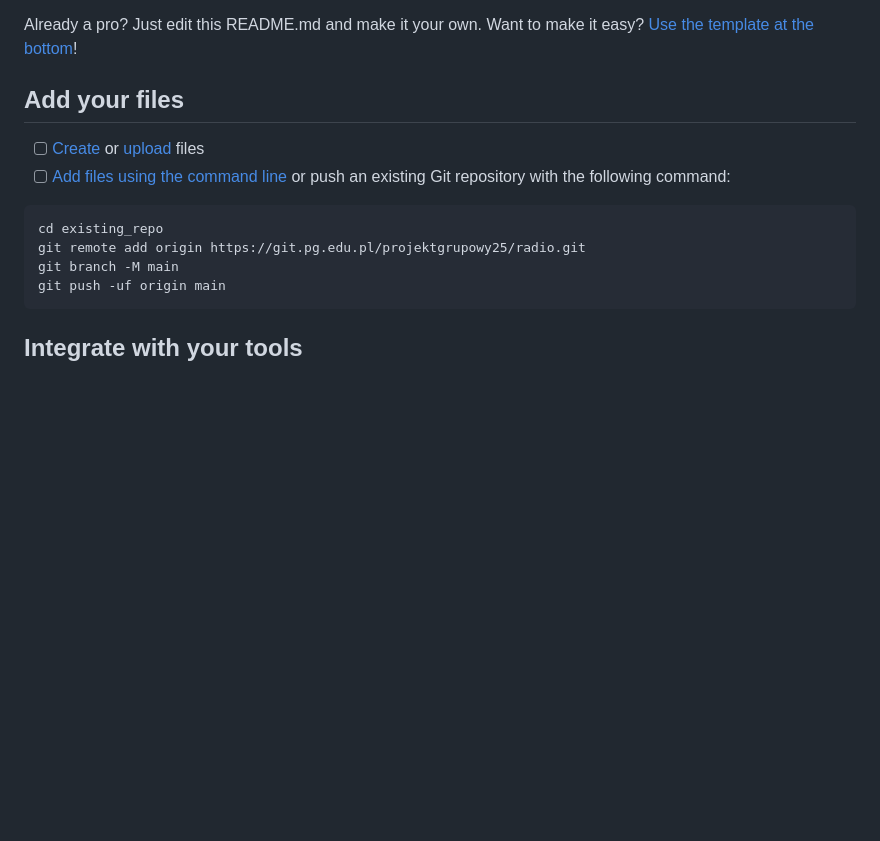
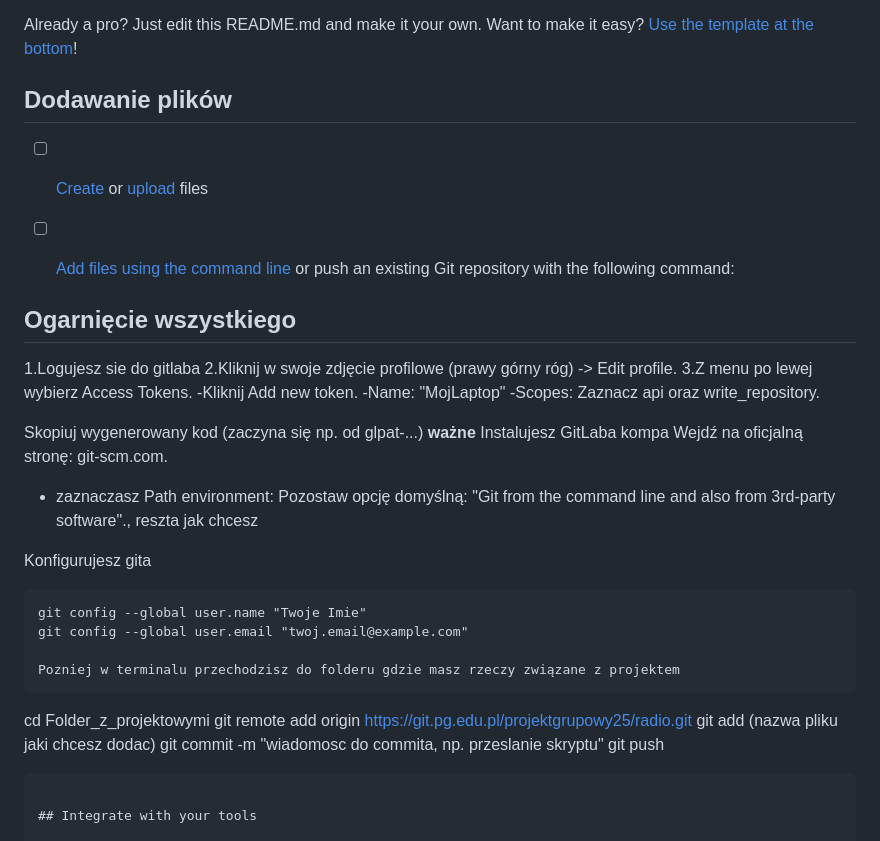
Before and after one commit to MatiM56/ProjektGrupowy, a Markdown page: README.md, the part around the change. Drawn GitHub-style; blank space fills up the shorter version.

Commit message:
Dopisanie instrukcji do Readme

````diff
--- a/README.md
+++ b/README.md
@@ -9,16 +9,37 @@ To make it easy for you to get started with GitLab, here's a list of recommended
 
 Already a pro? Just edit this README.md and make it your own. Want to make it easy? [Use the template at the bottom](#editing-this-readme)!
 
-## Add your files
+## Dodawanie plików
 
 - [ ] [Create](https://docs.gitlab.com/ee/user/project/repository/web_editor.html#create-a-file) or [upload](https://docs.gitlab.com/ee/user/project/repository/web_editor.html#upload-a-file) files
 - [ ] [Add files using the command line](https://docs.gitlab.com/ee/gitlab-basics/add-file.html#add-a-file-using-the-command-line) or push an existing Git repository with the following command:
 
+
+## Ogarnięcie wszystkiego
+1.Logujesz sie do gitlaba
+2.Kliknij w swoje zdjęcie profilowe (prawy górny róg) -> Edit profile.
+3.Z menu po lewej wybierz Access Tokens.
+ -Kliknij Add new token.
+ -Name: "MojLaptop"
+ -Scopes: Zaznacz api oraz write_repository.
+
+Skopiuj wygenerowany kod (zaczyna się np. od glpat-...) **ważne**
+Instalujesz GitLaba kompa Wejdź na oficjalną stronę: git-scm.com.
+- zaznaczasz Path environment: Pozostaw opcję domyślną: "Git from the command line and also from 3rd-party software"., reszta jak chcesz
+
+Konfigurujesz gita
 ```
-cd existing_repo
+git config --global user.name "Twoje Imie"
+git config --global user.email "twoj.email@example.com"
+
+Pozniej w terminalu przechodzisz do folderu gdzie masz rzeczy związane z projektem
+```
+cd Folder_z_projektowymi
 git remote add origin https://git.pg.edu.pl/projektgrupowy25/radio.git
-git branch -M main
-git push -uf origin main
+git add (nazwa pliku jaki chcesz dodac)
+git commit -m "wiadomosc do commita, np. przeslanie skryptu"
+git push
+
 ```
 
 ## Integrate with your tools
````
